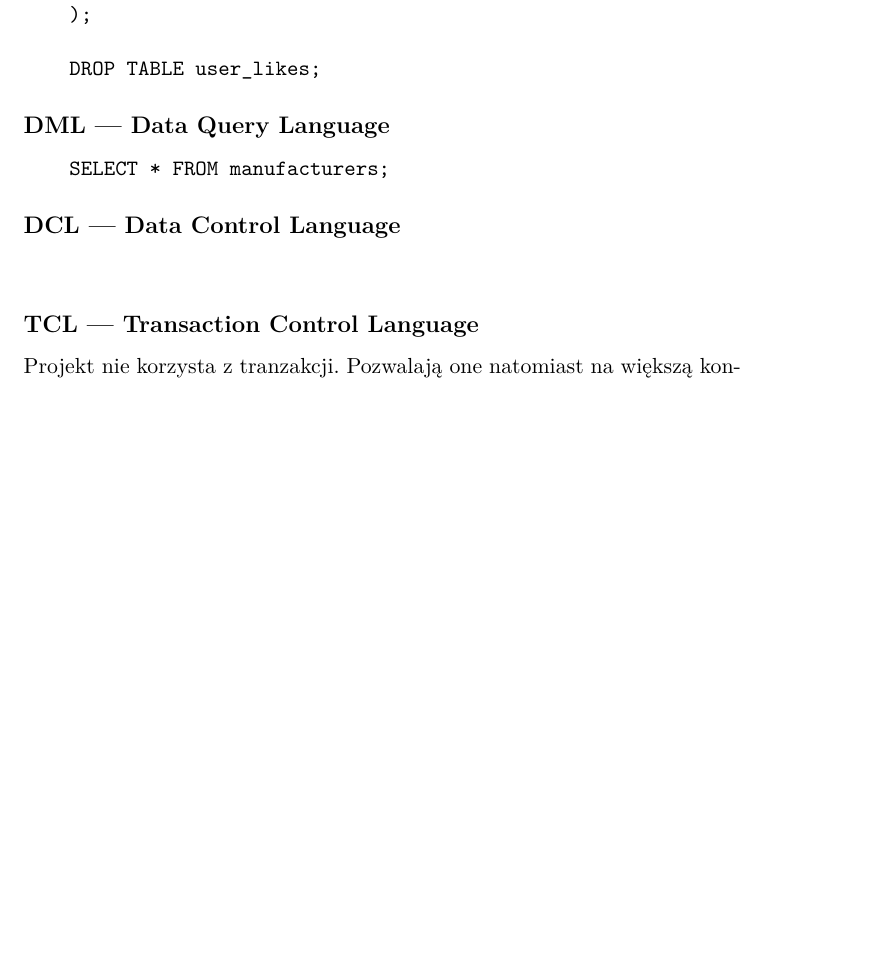
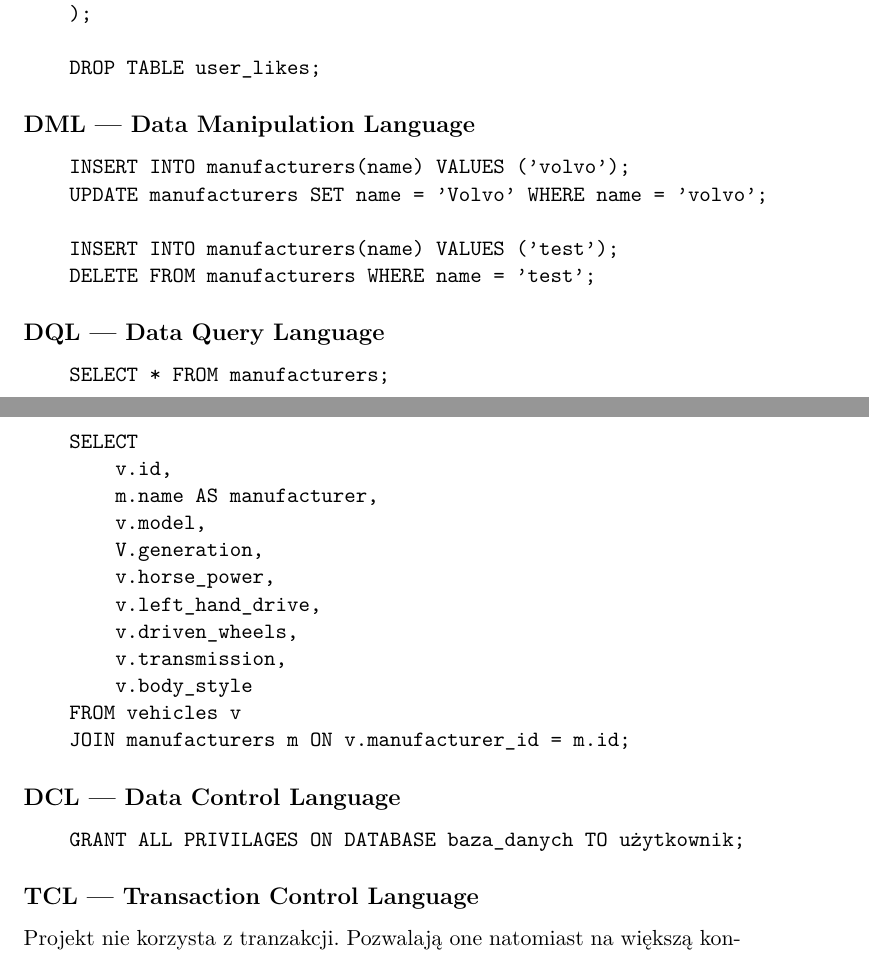
Before and after one commit to lizard123137/database-dev-course, a LaTeX document (docs/documentation.tex): part of page 5 of 7 before the commit and two parts of pages 5 and 6 of 7 after it, the two joined at a grey line, cut so that both start at the same text, the shorter picture padded with empty space. Compiled offline with pdfLaTeX.

Commit message:
finished sql chapter

```diff
--- a/docs/documentation.tex
+++ b/docs/documentation.tex
@@ -96,14 +96,36 @@ INSERT INTO manufacturers(name) VALUES ('Volvo');
     DROP TABLE user_likes;
 \end{verbatim}
 
-\subsection*{DML --- Data Query Language}
+\subsection*{DML --- Data Manipulation Language}
+\begin{verbatim}
+    INSERT INTO manufacturers(name) VALUES ('volvo');
+    UPDATE manufacturers SET name = 'Volvo' WHERE name = 'volvo';
+
+    INSERT INTO manufacturers(name) VALUES ('test');
+    DELETE FROM manufacturers WHERE name = 'test';
+\end{verbatim}
+
+\subsection*{DQL --- Data Query Language}
 \begin{verbatim}
     SELECT * FROM manufacturers;
+
+    SELECT
+        v.id,
+        m.name AS manufacturer,
+        v.model,
+        V.generation,
+        v.horse_power,
+        v.left_hand_drive,
+        v.driven_wheels,
+        v.transmission,
+        v.body_style
+    FROM vehicles v
+    JOIN manufacturers m ON v.manufacturer_id = m.id;
 \end{verbatim}
 
 \subsection*{DCL --- Data Control Language}
 \begin{verbatim}
-
+    GRANT ALL PRIVILAGES ON DATABASE baza_danych TO użytkownik;
 \end{verbatim}
 
 \subsection*{TCL --- Transaction Control Language}
```
Also changed, not shown: 1 other file.
